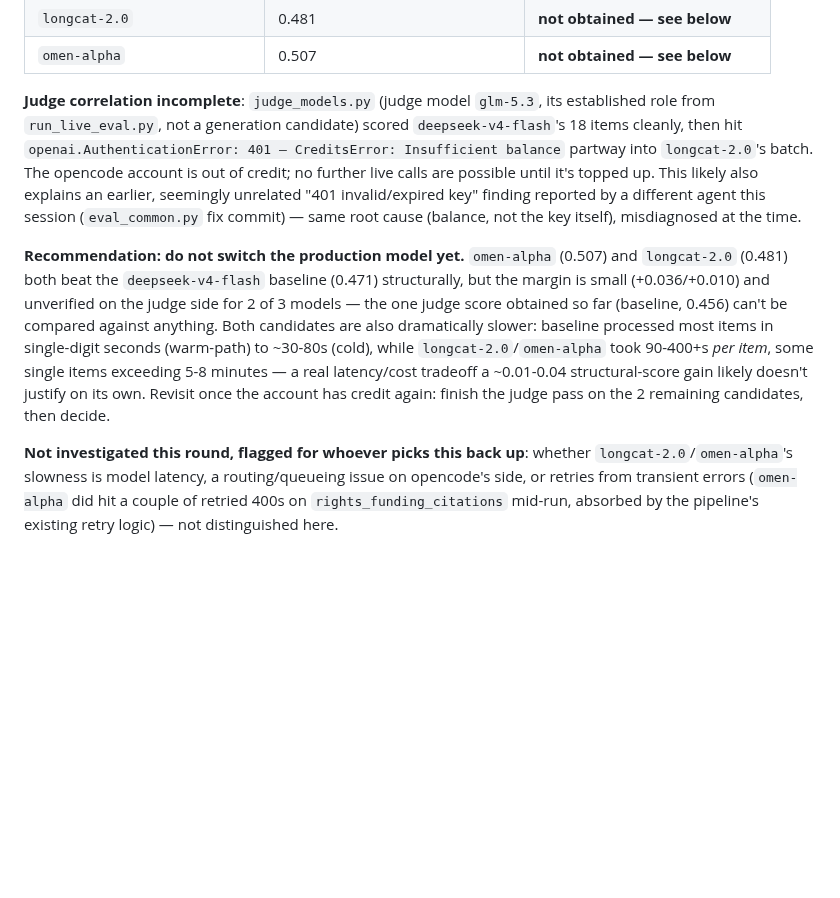
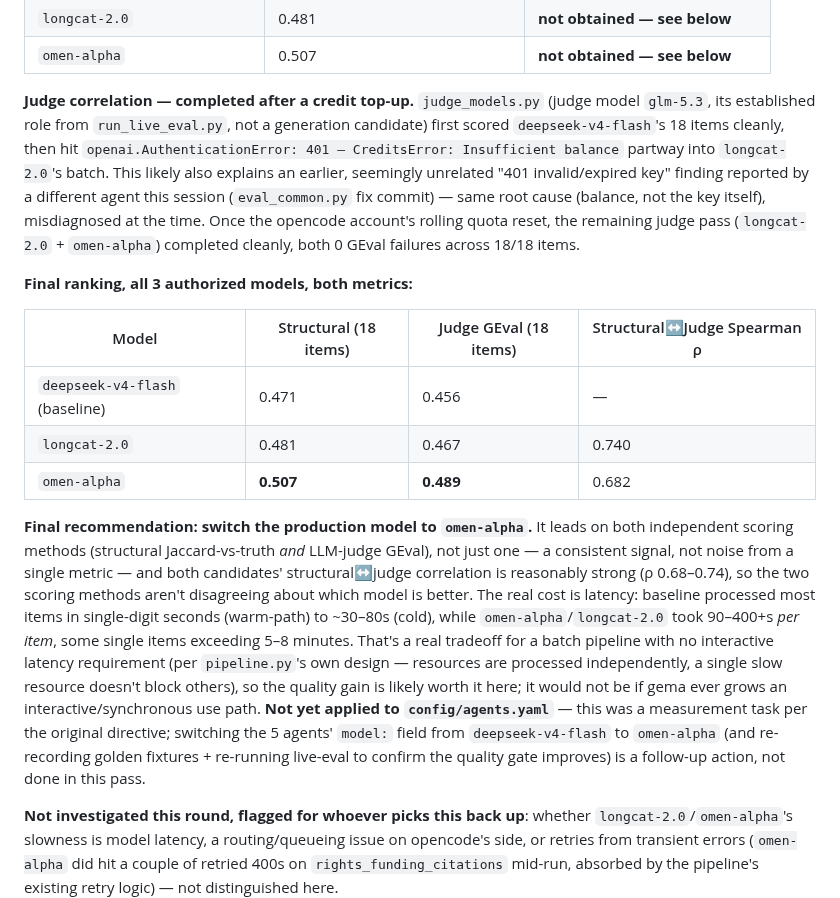
Before and after one commit to Data-Observatory/gema, a Markdown page: docs/cdif_pivot_implementation_plan.md, the part around the change. Rendered like a GitHub page; blank space fills up the shorter version.

Commit message:
docs(specs): complete model-swap judge scoring, recommend switching to omen-alpha
opencode account's rolling quota reset; finished judge_models.py's
GEval pass for longcat-2.0 and omen-alpha (deepseek-v4-flash was
already scored). omen-alpha leads on both structural (0.507) and
judge (0.489) scores vs the deepseek-v4-flash baseline (0.471/0.456),
with reasonable structural-judge correlation on both candidates
(Spearman 0.68-0.74) confirming the two metrics agree. Recommends
switching config/agents.yaml's production model to omen-alpha,
weighed against its much higher per-item latency -- not applied yet,
this was a measurement pass only.

```diff
--- a/docs/cdif_pivot_implementation_plan.md
+++ b/docs/cdif_pivot_implementation_plan.md
@@ -725,9 +725,17 @@ Ran `scripts/compare_models.py`/`judge_models.py` (both fixed for the CDIF pivot
 | `longcat-2.0` | 0.481 | **not obtained — see below** |
 | `omen-alpha` | 0.507 | **not obtained — see below** |
 
-**Judge correlation incomplete**: `judge_models.py` (judge model `glm-5.3`, its established role from `run_live_eval.py`, not a generation candidate) scored `deepseek-v4-flash`'s 18 items cleanly, then hit `openai.AuthenticationError: 401 — CreditsError: Insufficient balance` partway into `longcat-2.0`'s batch. The opencode account is out of credit; no further live calls are possible until it's topped up. This likely also explains an earlier, seemingly unrelated "401 invalid/expired key" finding reported by a different agent this session (`eval_common.py` fix commit) — same root cause (balance, not the key itself), misdiagnosed at the time.
+**Judge correlation — completed after a credit top-up.** `judge_models.py` (judge model `glm-5.3`, its established role from `run_live_eval.py`, not a generation candidate) first scored `deepseek-v4-flash`'s 18 items cleanly, then hit `openai.AuthenticationError: 401 — CreditsError: Insufficient balance` partway into `longcat-2.0`'s batch. This likely also explains an earlier, seemingly unrelated "401 invalid/expired key" finding reported by a different agent this session (`eval_common.py` fix commit) — same root cause (balance, not the key itself), misdiagnosed at the time. Once the opencode account's rolling quota reset, the remaining judge pass (`longcat-2.0` + `omen-alpha`) completed cleanly, both 0 GEval failures across 18/18 items.
 
-**Recommendation: do not switch the production model yet.** `omen-alpha` (0.507) and `longcat-2.0` (0.481) both beat the `deepseek-v4-flash` baseline (0.471) structurally, but the margin is small (+0.036/+0.010) and unverified on the judge side for 2 of 3 models — the one judge score obtained so far (baseline, 0.456) can't be compared against anything. Both candidates are also dramatically slower: baseline processed most items in single-digit seconds (warm-path) to ~30-80s (cold), while `longcat-2.0`/`omen-alpha` took 90-400+s *per item*, some single items exceeding 5-8 minutes — a real latency/cost tradeoff a ~0.01-0.04 structural-score gain likely doesn't justify on its own. Revisit once the account has credit again: finish the judge pass on the 2 remaining candidates, then decide.
+**Final ranking, all 3 authorized models, both metrics:**
+
+| Model | Structural (18 items) | Judge GEval (18 items) | Structural↔Judge Spearman ρ |
+|---|---|---|---|
+| `deepseek-v4-flash` (baseline) | 0.471 | 0.456 | — |
+| `longcat-2.0` | 0.481 | 0.467 | 0.740 |
+| `omen-alpha` | **0.507** | **0.489** | 0.682 |
+
+**Final recommendation: switch the production model to `omen-alpha`.** It leads on both independent scoring methods (structural Jaccard-vs-truth *and* LLM-judge GEval), not just one — a consistent signal, not noise from a single metric — and both candidates' structural↔judge correlation is reasonably strong (ρ 0.68–0.74), so the two scoring methods aren't disagreeing about which model is better. The real cost is latency: baseline processed most items in single-digit seconds (warm-path) to ~30–80s (cold), while `omen-alpha`/`longcat-2.0` took 90–400+s *per item*, some single items exceeding 5–8 minutes. That's a real tradeoff for a batch pipeline with no interactive latency requirement (per `pipeline.py`'s own design — resources are processed independently, a single slow resource doesn't block others), so the quality gain is likely worth it here; it would not be if gema ever grows an interactive/synchronous use path. **Not yet applied to `config/agents.yaml`** — this was a measurement task per the original directive; switching the 5 agents' `model:` field from `deepseek-v4-flash` to `omen-alpha` (and re-recording golden fixtures + re-running live-eval to confirm the quality gate improves) is a follow-up action, not done in this pass.
 
 **Not investigated this round, flagged for whoever picks this back up**: whether `longcat-2.0`/`omen-alpha`'s slowness is model latency, a routing/queueing issue on opencode's side, or retries from transient errors (`omen-alpha` did hit a couple of retried 400s on `rights_funding_citations` mid-run, absorbed by the pipeline's existing retry logic) — not distinguished here.
 
```
